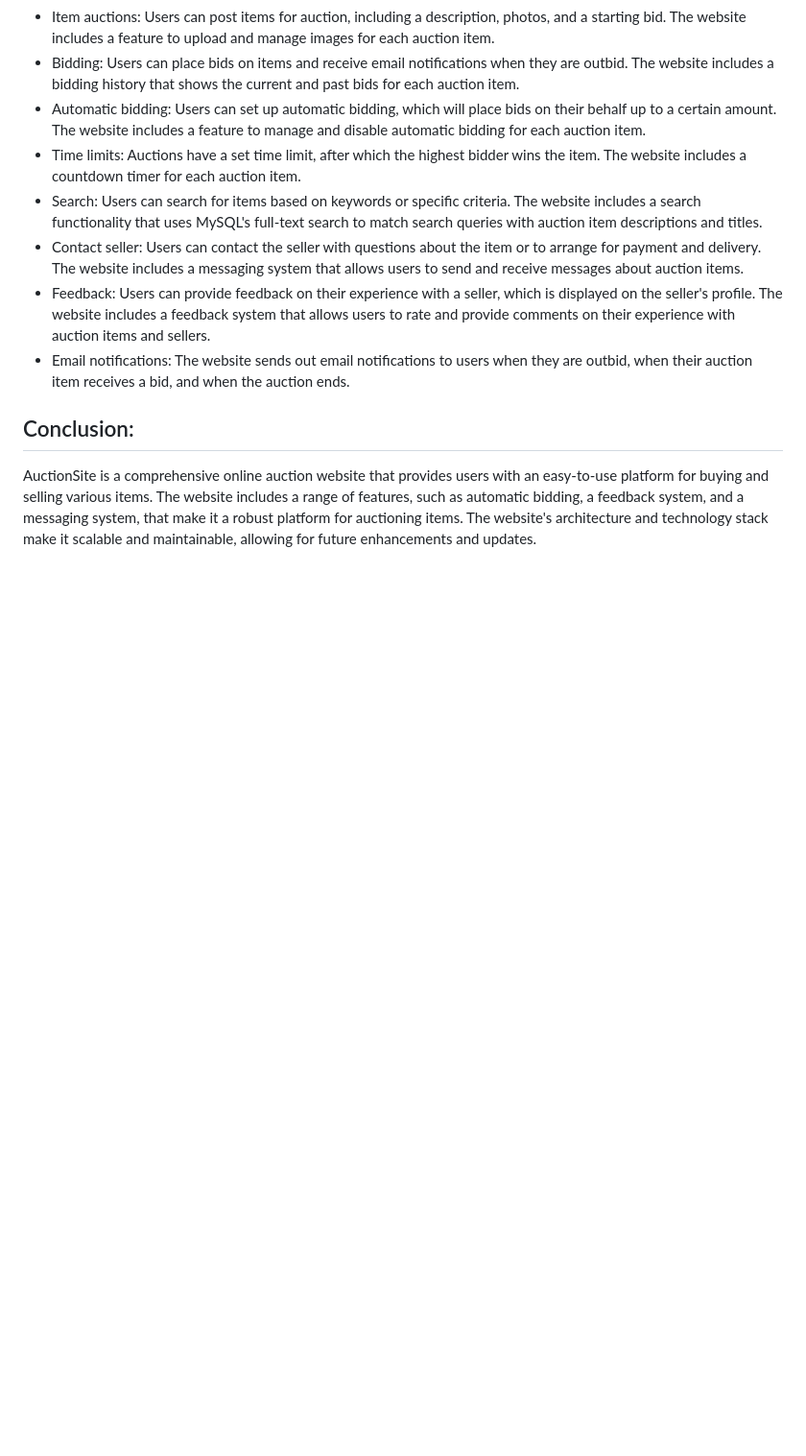
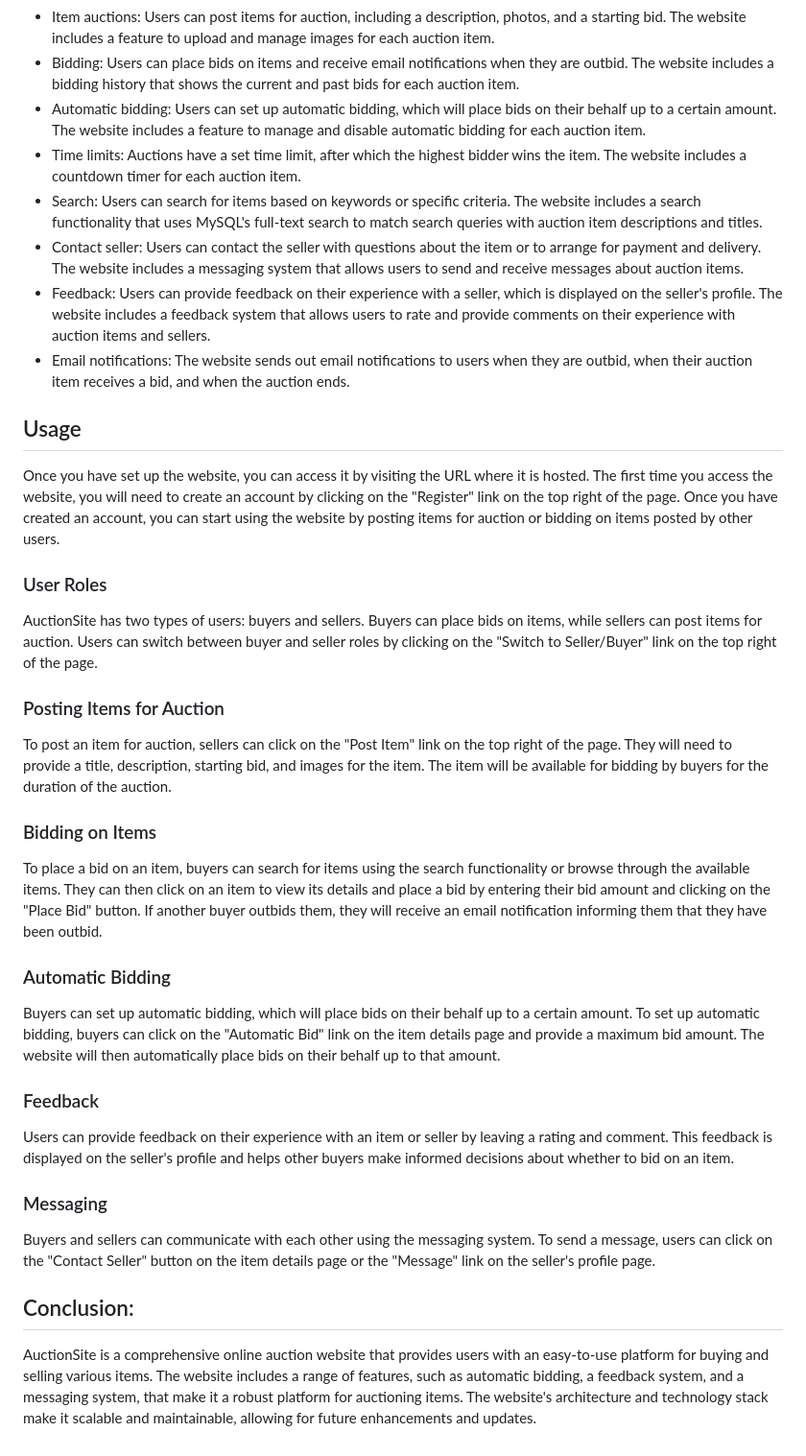
Before and after one commit to lg17057/MajorProject13CSC, a Markdown page: README.md, the part around the change. Shown at 96% size. Rendered like a GitHub page; blank space fills up the shorter version.

```diff
--- a/README.md
+++ b/README.md
@@ -32,5 +32,27 @@ AuctionSite offers a range of features to users, including:
 - Feedback: Users can provide feedback on their experience with a seller, which is displayed on the seller's profile. The website includes a feedback system that allows users to rate and provide comments on their experience with auction items and sellers.
 - Email notifications: The website sends out email notifications to users when they are outbid, when their auction item receives a bid, and when the auction ends.
 
+## Usage
+Once you have set up the website, you can access it by visiting the URL where it is hosted. The first time you access the website, you will need to create an account by clicking on the "Register" link on the top right of the page. Once you have created an account, you can start using the website by posting items for auction or bidding on items posted by other users.
+
+### User Roles
+AuctionSite has two types of users: buyers and sellers. Buyers can place bids on items, while sellers can post items for auction. Users can switch between buyer and seller roles by clicking on the "Switch to Seller/Buyer" link on the top right of the page.
+
+### Posting Items for Auction
+To post an item for auction, sellers can click on the "Post Item" link on the top right of the page. They will need to provide a title, description, starting bid, and images for the item. The item will be available for bidding by buyers for the duration of the auction.
+
+### Bidding on Items
+To place a bid on an item, buyers can search for items using the search functionality or browse through the available items. They can then click on an item to view its details and place a bid by entering their bid amount and clicking on the "Place Bid" button. If another buyer outbids them, they will receive an email notification informing them that they have been outbid.
+
+### Automatic Bidding
+Buyers can set up automatic bidding, which will place bids on their behalf up to a certain amount. To set up automatic bidding, buyers can click on the "Automatic Bid" link on the item details page and provide a maximum bid amount. The website will then automatically place bids on their behalf up to that amount.
+
+### Feedback
+Users can provide feedback on their experience with an item or seller by leaving a rating and comment. This feedback is displayed on the seller's profile and helps other buyers make informed decisions about whether to bid on an item.
+
+### Messaging
+Buyers and sellers can communicate with each other using the messaging system. To send a message, users can click on the "Contact Seller" button on the item details page or the "Message" link on the seller's profile page.
+
+
 ## Conclusion:
 AuctionSite is a comprehensive online auction website that provides users with an easy-to-use platform for buying and selling various items. The website includes a range of features, such as automatic bidding, a feedback system, and a messaging system, that make it a robust platform for auctioning items. The website's architecture and technology stack make it scalable and maintainable, allowing for future enhancements and updates.
```
